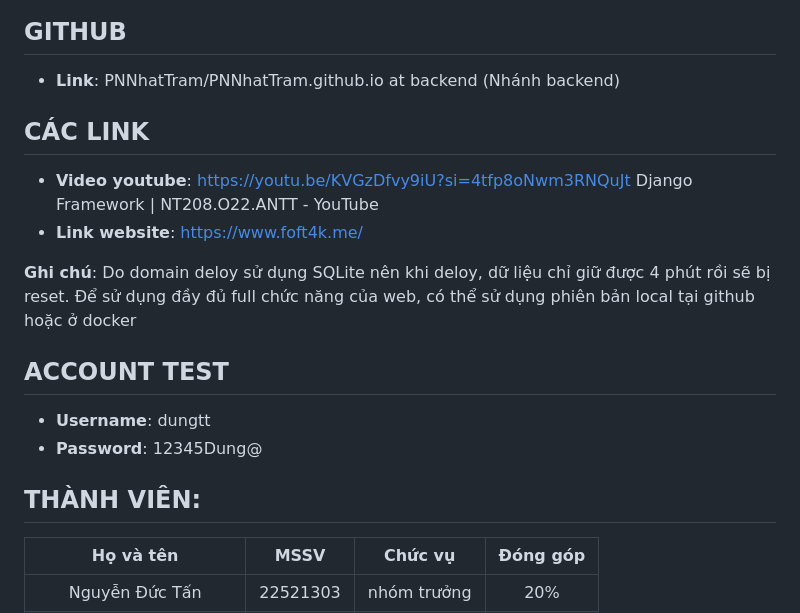
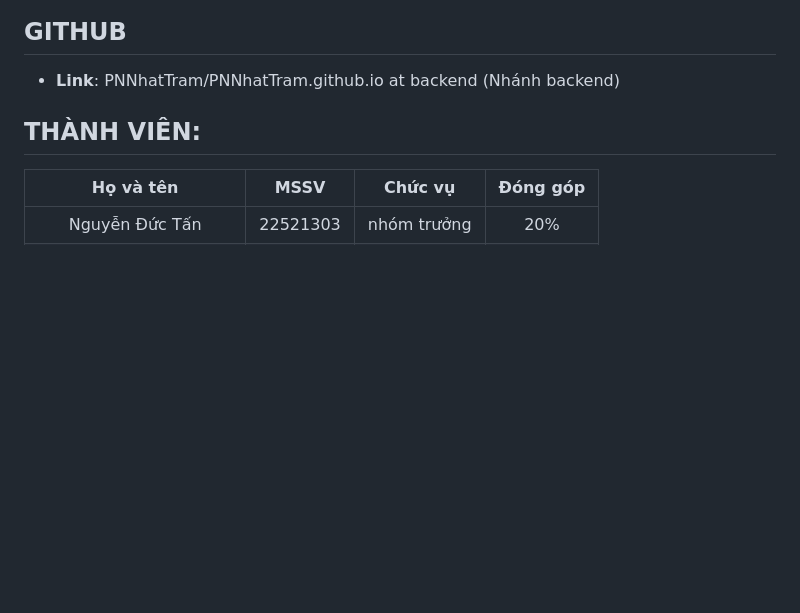
Before and after one commit to PNNhatTram/FriendOfFarmer_Web, a Markdown page: README.md, the part around the change. GitHub-like rendering; blank space fills up the shorter version.

```diff
--- a/README.md
+++ b/README.md
@@ -4,16 +4,6 @@ __Nội dung__: Hướng đến đối tượng thương lái, nông dân có nh
 
 ## **GITHUB**
 - __Link__: PNNhatTram/PNNhatTram.github.io at backend (Nhánh backend)
-
-## **CÁC LINK**
-- __Video youtube__: https://youtu.be/KVGzDfvy9iU?si=4tfp8oNwm3RNQuJt Django Framework | NT208.O22.ANTT - YouTube
-- __Link website__: https://www.foft4k.me/
-
-__Ghi chú__: Do domain deloy sử dụng SQLite nên khi deloy, dữ liệu chỉ giữ được 4 phút rồi sẽ bị reset. Để sử dụng đầy đủ full chức năng của web, có thể sử dụng phiên bản local tại github hoặc ở docker
-
-## **ACCOUNT TEST**
-- __Username__: dungtt
-- __Password__: 12345Dung@
 
 ## **THÀNH VIÊN:**
 
```
